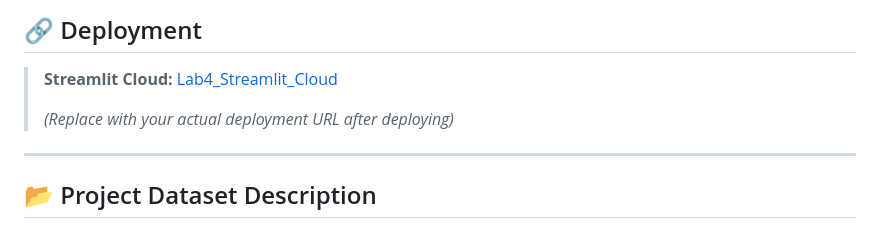
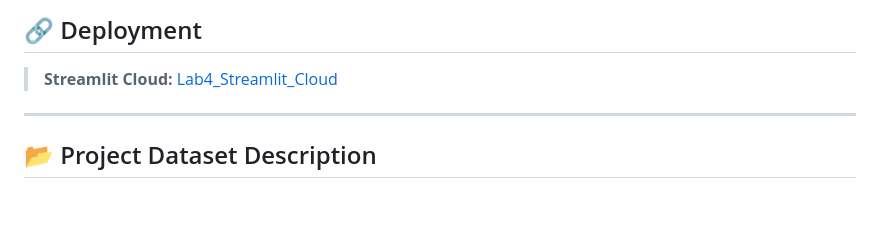
Before and after one commit to mosomo82/COMP_SCI_5542, a Markdown page: Week_4/README.md, the part around the change. GitHub-like rendering; blank space fills up the shorter version.

Commit message:
Update README to remove deployment URL placeholder
Removed placeholder text for deployment URL in README.

```diff
--- a/Week_4/README.md
+++ b/Week_4/README.md
@@ -5,8 +5,7 @@ A project-aligned **Retrieval-Augmented Generation (RAG)** application that inge
 ## 🔗 Deployment
 
 > **Streamlit Cloud:** [Lab4_Streamlit_Cloud](https://compsci5542-qhebkbpsl3muncwyxbsf6n.streamlit.app/)
->
-> *(Replace with your actual deployment URL after deploying)*
+
 
 ---
 
```
